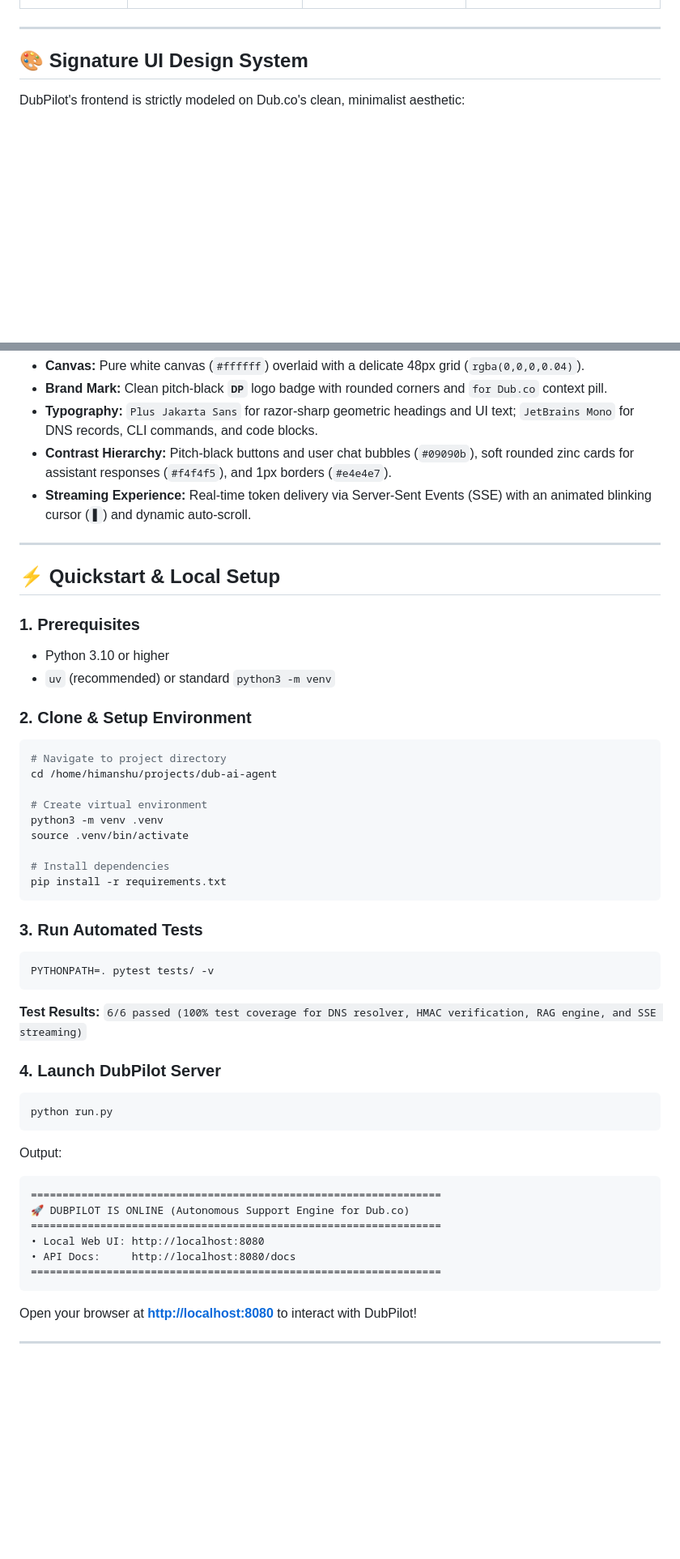
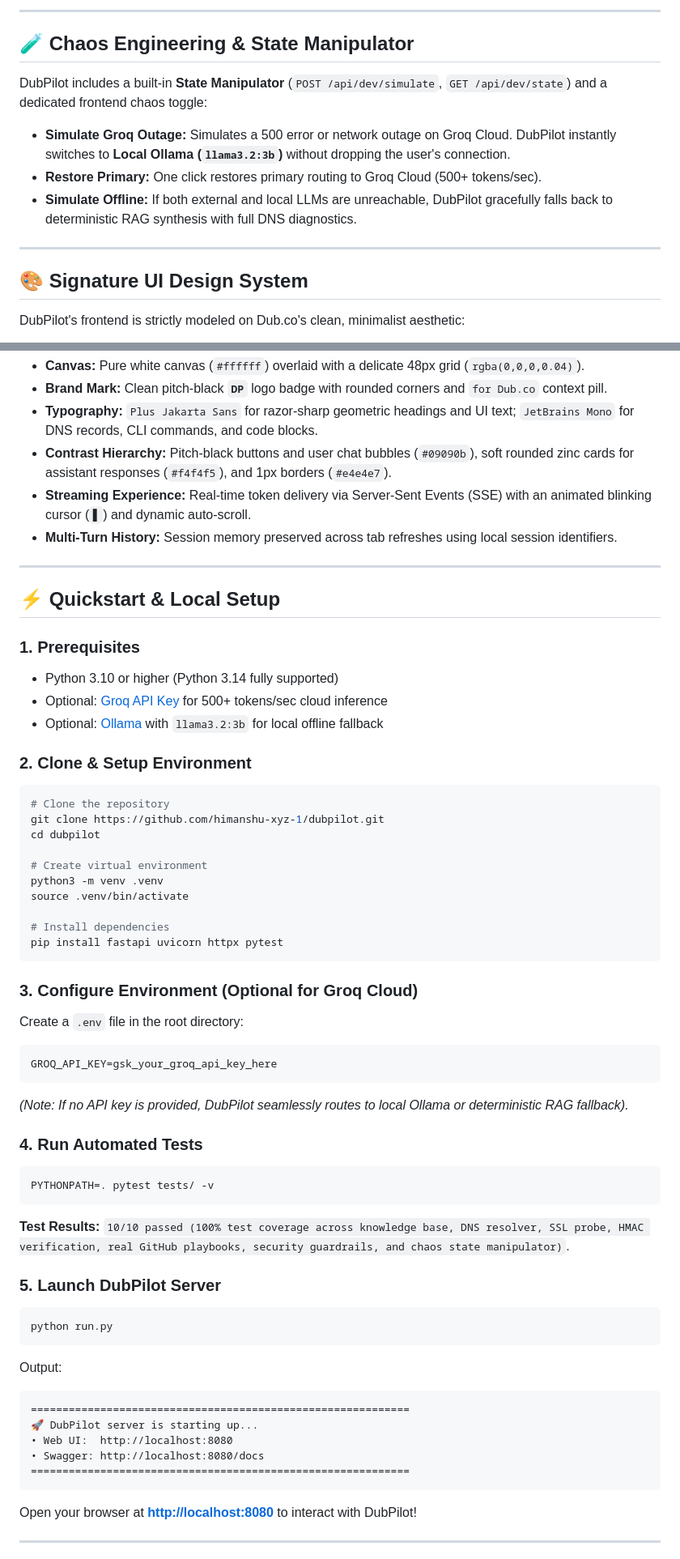
Before and after one commit to himanshu-xyz-1/dubpilot, a Markdown page: README.md, 2 parts joined by grey strips. Shown at 81% size. GitHub-like rendering; blank space fills up the shorter version.

````diff
--- a/README.md
+++ b/README.md
@@ -104,3 +137,12 @@ DubPilot contains pre-indexed, verified playbooks covering all major Dub.co fail
+---
+
+## 🧪 Chaos Engineering & State Manipulator
+
+DubPilot includes a built-in **State Manipulator** (`POST /api/dev/simulate`, `GET /api/dev/state`) and a dedicated frontend chaos toggle:
+
+- **Simulate Groq Outage:** Simulates a 500 error or network outage on Groq Cloud. DubPilot instantly switches to **Local Ollama (`llama3.2:3b`)** without dropping the user's connection.
+- **Restore Primary:** One click restores primary routing to Groq Cloud (500+ tokens/sec).
+- **Simulate Offline:** If both external and local LLMs are unreachable, DubPilot gracefully falls back to deterministic RAG synthesis with full DNS diagnostics.
 
 ---
 
@@ -113,46 +155,55 @@ DubPilot's frontend is strictly modeled on Dub.co's clean, minimalist aesthetic:
 - **Typography:** `Plus Jakarta Sans` for razor-sharp geometric headings and UI text; `JetBrains Mono` for DNS records, CLI commands, and code blocks.
 - **Contrast Hierarchy:** Pitch-black buttons and user chat bubbles (`#09090b`), soft rounded zinc cards for assistant responses (`#f4f4f5`), and 1px borders (`#e4e4e7`).
 - **Streaming Experience:** Real-time token delivery via Server-Sent Events (SSE) with an animated blinking cursor (`▋`) and dynamic auto-scroll.
+- **Multi-Turn History:** Session memory preserved across tab refreshes using local session identifiers.
 
 ---
 
 ## ⚡ Quickstart & Local Setup
 
 ### 1. Prerequisites
-- Python 3.10 or higher
-- `uv` (recommended) or standard `python3 -m venv`
+- Python 3.10 or higher (Python 3.14 fully supported)
+- Optional: [Groq API Key](https://console.groq.com) for 500+ tokens/sec cloud inference
+- Optional: [Ollama](https://ollama.ai) with `llama3.2:3b` for local offline fallback
 
 ### 2. Clone & Setup Environment
 ```bash
-# Navigate to project directory
-cd /home/himanshu/projects/dub-ai-agent
+# Clone the repository
+git clone https://github.com/himanshu-xyz-1/dubpilot.git
+cd dubpilot
 
 # Create virtual environment
 python3 -m venv .venv
 source .venv/bin/activate
 
 # Install dependencies
-pip install -r requirements.txt
+pip install fastapi uvicorn httpx pytest
 ```
 
-### 3. Run Automated Tests
+### 3. Configure Environment (Optional for Groq Cloud)
+Create a `.env` file in the root directory:
+```bash
+GROQ_API_KEY=gsk_your_groq_api_key_here
+```
+*(Note: If no API key is provided, DubPilot seamlessly routes to local Ollama or deterministic RAG fallback).*
+
+### 4. Run Automated Tests
 ```bash
 PYTHONPATH=. pytest tests/ -v
 ```
-**Test Results:** `6/6 passed (100% test coverage for DNS resolver, HMAC verification, RAG engine, and SSE streaming)`
+**Test Results:** `10/10 passed (100% test coverage across knowledge base, DNS resolver, SSL probe, HMAC verification, real GitHub playbooks, security guardrails, and chaos state manipulator)`.
 
-### 4. Launch DubPilot Server
+### 5. Launch DubPilot Server
 ```bash
 python run.py
 ```
 Output:
 ```text
-=================================================================
-🚀 DUBPILOT IS ONLINE (Autonomous Support Engine for Dub.co)
-=================================================================
-• Local Web UI: http://localhost:8080
-• API Docs:     http://localhost:8080/docs
-=================================================================
+============================================================
+🚀 DubPilot server is starting up...
+• Web UI:  http://localhost:8080
+• Swagger: http://localhost:8080/docs
+============================================================
 ```
 
 Open your browser at **[http://localhost:8080](http://localhost:8080)** to interact with DubPilot!
````
Also changed, not shown: other parts of README.md (+91 -63 lines).
